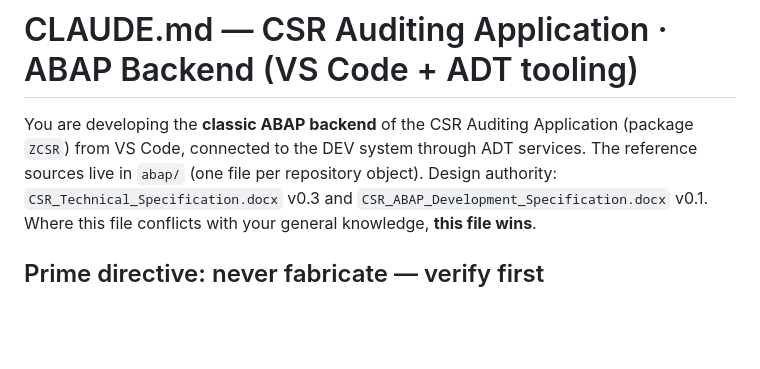
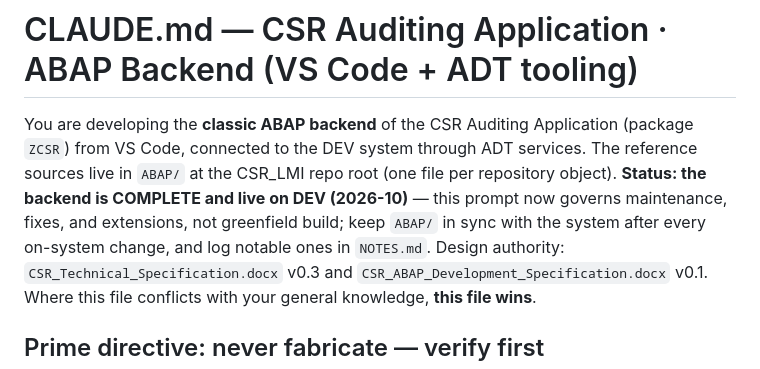
Before and after one commit to ud4090v/CSR_LMI, a Markdown page: ClaudeCode/claude_abap.md, the part around the change. Drawn GitHub-style; blank space fills up the shorter version.

```diff
--- a/ClaudeCode/claude_abap.md
+++ b/ClaudeCode/claude_abap.md
@@ -2,7 +2,10 @@
 
 You are developing the **classic ABAP backend** of the CSR Auditing Application
 (package `ZCSR`) from VS Code, connected to the DEV system through ADT services.
-The reference sources live in `abap/` (one file per repository object). Design
+The reference sources live in `ABAP/` at the CSR_LMI repo root (one file per repository
+object). **Status: the backend is COMPLETE and live on DEV (2026-10)** — this prompt now
+governs maintenance, fixes, and extensions, not greenfield build; keep `ABAP/` in sync
+with the system after every on-system change, and log notable ones in `NOTES.md`. Design
 authority: `CSR_Technical_Specification.docx` v0.3 and
 `CSR_ABAP_Development_Specification.docx` v0.1. Where this file conflicts with
 your general knowledge, **this file wins**.
```
Also changed, not shown: ClaudeCode/CLAUDE-catalog.md (+8 -0 lines), ClaudeCode/claude.md (+18 -4 lines).
